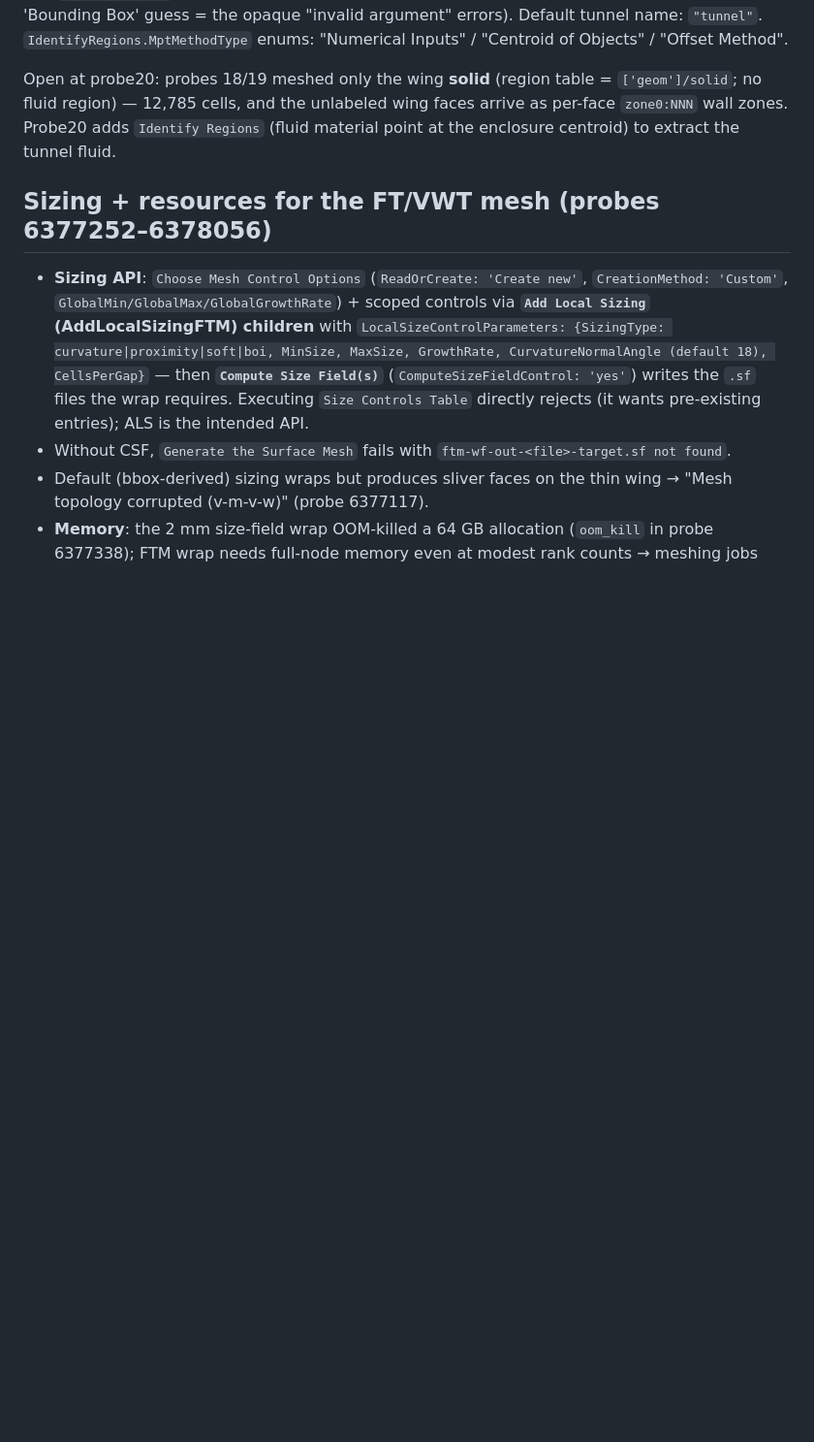
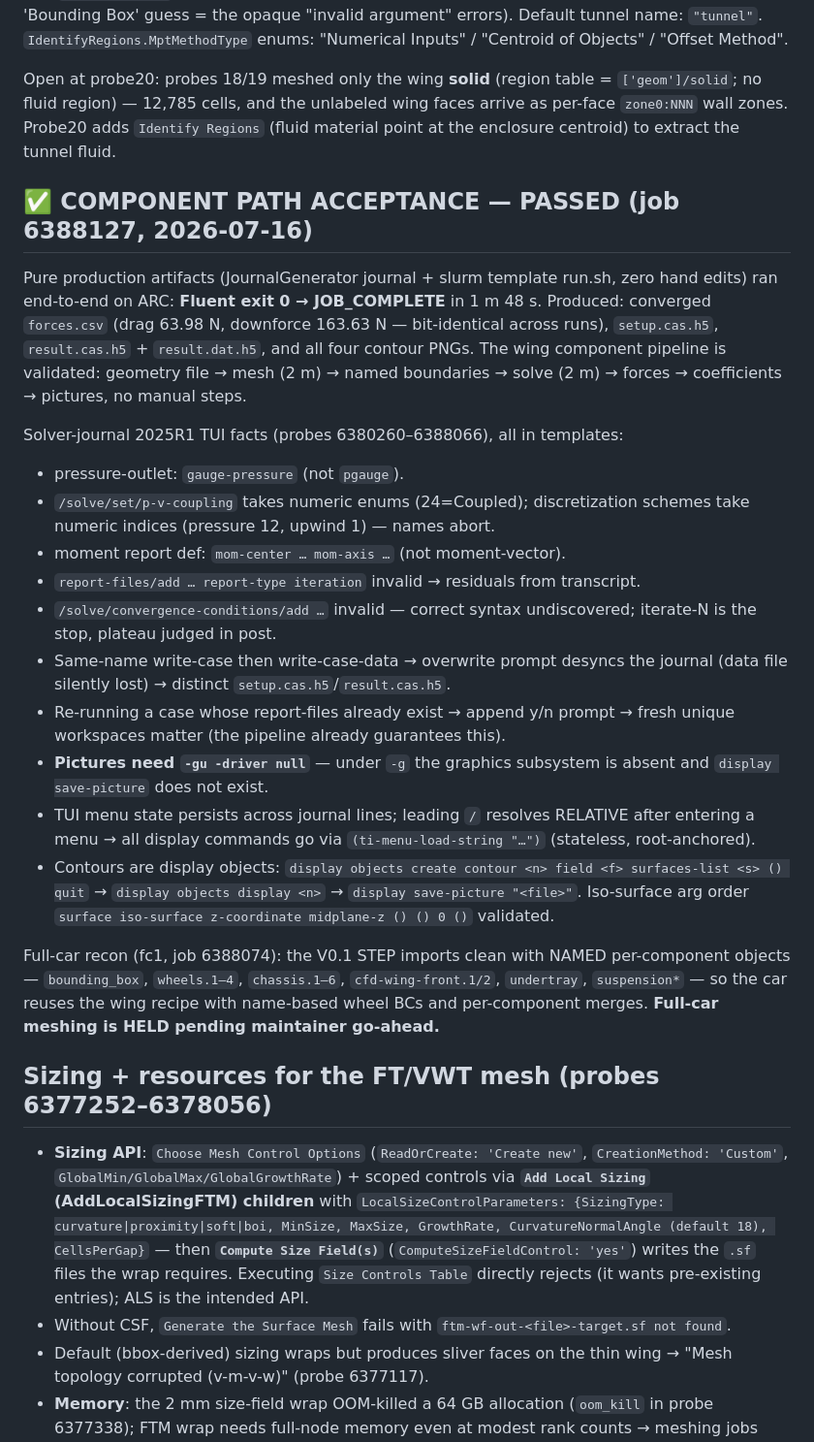
Before and after one commit to SakshamK234/AutoAnsys, a Markdown page: docs/CLUSTER_FINDINGS.md, the part around the change. Shown at 97% size. Drawn GitHub-style; blank space fills up the shorter version.

Commit message:
COMPONENT PATH ACCEPTANCE PASSED — production artifacts end-to-end on ARC
Job 6388127: generator-produced journal + run.sh (zero hand edits) ran to
Fluent exit 0 / JOB_COMPLETE in 1m48s — converged forces (drag 63.98 N,
downforce 163.63 N, deterministic), setup/result case+data files, and all four
contour PNGs. The wing component pipeline is fully cluster-validated:
geometry -> mesh (2m, auto-named boundaries) -> solve (2m) -> forces ->
coefficients -> pictures, no manual steps.

CLUSTER_FINDINGS: acceptance record + consolidated 2025R1 solver-TUI fact
sheet + full-car recon summary (named component objects; meshing HELD for
maintainer go-ahead per sequential-validation instruction).

Also staged locally (NOT submitted): fcprobe2 full-car mesh journal.

```diff
--- a/docs/CLUSTER_FINDINGS.md
+++ b/docs/CLUSTER_FINDINGS.md
@@ -116,6 +116,44 @@ Open at probe20: probes 18/19 meshed only the wing **solid** (region table =
 arrive as per-face `zone0:NNN` wall zones. Probe20 adds `Identify Regions`
 (fluid material point at the enclosure centroid) to extract the tunnel fluid.
 
+## ✅ COMPONENT PATH ACCEPTANCE — PASSED (job 6388127, 2026-07-16)
+
+Pure production artifacts (JournalGenerator journal + slurm template run.sh,
+zero hand edits) ran end-to-end on ARC: **Fluent exit 0 → JOB_COMPLETE** in
+1 m 48 s. Produced: converged `forces.csv` (drag 63.98 N, downforce 163.63 N —
+bit-identical across runs), `setup.cas.h5`, `result.cas.h5` + `result.dat.h5`,
+and all four contour PNGs. The wing component pipeline is validated:
+geometry file → mesh (2 m) → named boundaries → solve (2 m) → forces →
+coefficients → pictures, no manual steps.
+
+Solver-journal 2025R1 TUI facts (probes 6380260–6388066), all in templates:
+- pressure-outlet: `gauge-pressure` (not `pgauge`).
+- `/solve/set/p-v-coupling` takes numeric enums (24=Coupled); discretization
+  schemes take numeric indices (pressure 12, upwind 1) — names abort.
+- moment report def: `mom-center … mom-axis …` (not moment-vector).
+- `report-files/add … report-type iteration` invalid → residuals from transcript.
+- `/solve/convergence-conditions/add …` invalid — correct syntax undiscovered;
+  iterate-N is the stop, plateau judged in post.
+- Same-name write-case then write-case-data → overwrite prompt desyncs the
+  journal (data file silently lost) → distinct `setup.cas.h5`/`result.cas.h5`.
+- Re-running a case whose report-files already exist → append y/n prompt →
+  fresh unique workspaces matter (the pipeline already guarantees this).
+- **Pictures need `-gu -driver null`** — under `-g` the graphics subsystem is
+  absent and `display save-picture` does not exist.
+- TUI menu state persists across journal lines; leading `/` resolves RELATIVE
+  after entering a menu → all display commands go via
+  `(ti-menu-load-string "…")` (stateless, root-anchored).
+- Contours are display objects: `display objects create contour <n> field <f>
+  surfaces-list <s> () quit` → `display objects display <n>` →
+  `display save-picture "<file>"`. Iso-surface arg order
+  `surface iso-surface z-coordinate midplane-z () () 0 ()` validated.
+
+Full-car recon (fc1, job 6388074): the V0.1 STEP imports clean with NAMED
+per-component objects — `bounding_box`, `wheels.1–4`, `chassis.1–6`,
+`cfd-wing-front.1/2`, `undertray`, `suspension*` — so the car reuses the wing
+recipe with name-based wheel BCs and per-component merges. **Full-car meshing
+is HELD pending maintainer go-ahead.**
+
 ## Sizing + resources for the FT/VWT mesh (probes 6377252–6378056)
 
 - **Sizing API**: `Choose Mesh Control Options` (`ReadOrCreate: 'Create new'`,
```
